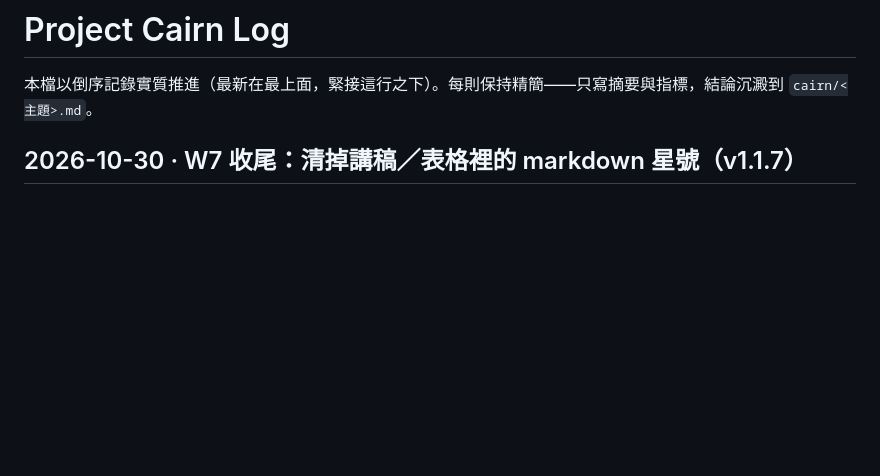
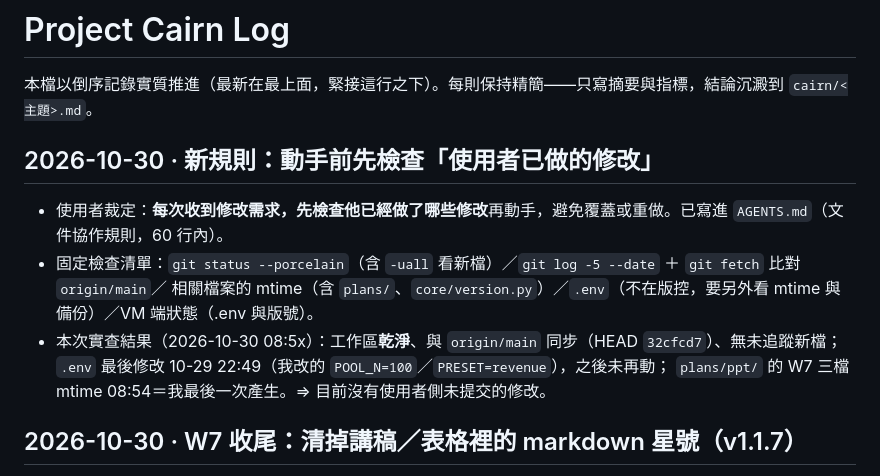
Before and after one commit to dinchentech/tw-selfselect, a Markdown page: cairn/LOG.md, the part around the change. Drawn GitHub-style; blank space fills up the shorter version.

Commit message:
規則：動手前先檢查使用者已做的修改（git status／log／mtime／.env／VM）
使用者 2026-10-30 裁定：每次收到修改需求，先確認他已經改過哪些東西再動手，避免覆蓋或重做。
- AGENTS.md 文件協作規則新增檢查清單（仍 60 行內）
- cairn/LOG 記錄規則與本次實查結果：工作區乾淨、與 origin/main 同步、無未提交修改

```diff
--- a/cairn/LOG.md
+++ b/cairn/LOG.md
@@ -1,6 +1,15 @@
 # Project Cairn Log
 
 本檔以倒序記錄實質推進（最新在最上面，緊接這行之下）。每則保持精簡——只寫摘要與指標，結論沉澱到 `cairn/<主題>.md`。
+
+## 2026-10-30 · 新規則：動手前先檢查「使用者已做的修改」
+
+- 使用者裁定：**每次收到修改需求，先檢查他已經做了哪些修改**再動手，避免覆蓋或重做。已寫進 `AGENTS.md`（文件協作規則，60 行內）。
+- 固定檢查清單：`git status --porcelain`（含 `-uall` 看新檔）／`git log -5 --date` ＋ `git fetch` 比對 `origin/main`／
+  相關檔案的 mtime（含 `plans/`、`core/version.py`）／`.env`（不在版控，要另外看 mtime 與備份）／VM 端狀態（.env 與版號）。
+- 本次實查結果（2026-10-30 08:5x）：工作區**乾淨**、與 `origin/main` 同步（HEAD `32cfcd7`）、無未追蹤新檔；
+  `.env` 最後修改 10-29 22:49（我改的 `POOL_N=100`／`PRESET=revenue`），之後未再動；
+  `plans/ppt/` 的 W7 三檔 mtime 08:54＝我最後一次產生。⇒ 目前沒有使用者側未提交的修改。
 
 ## 2026-10-30 · W7 收尾：清掉講稿／表格裡的 markdown 星號（v1.1.7）
 
```
Also changed, not shown: AGENTS.md (+3 -2 lines).
